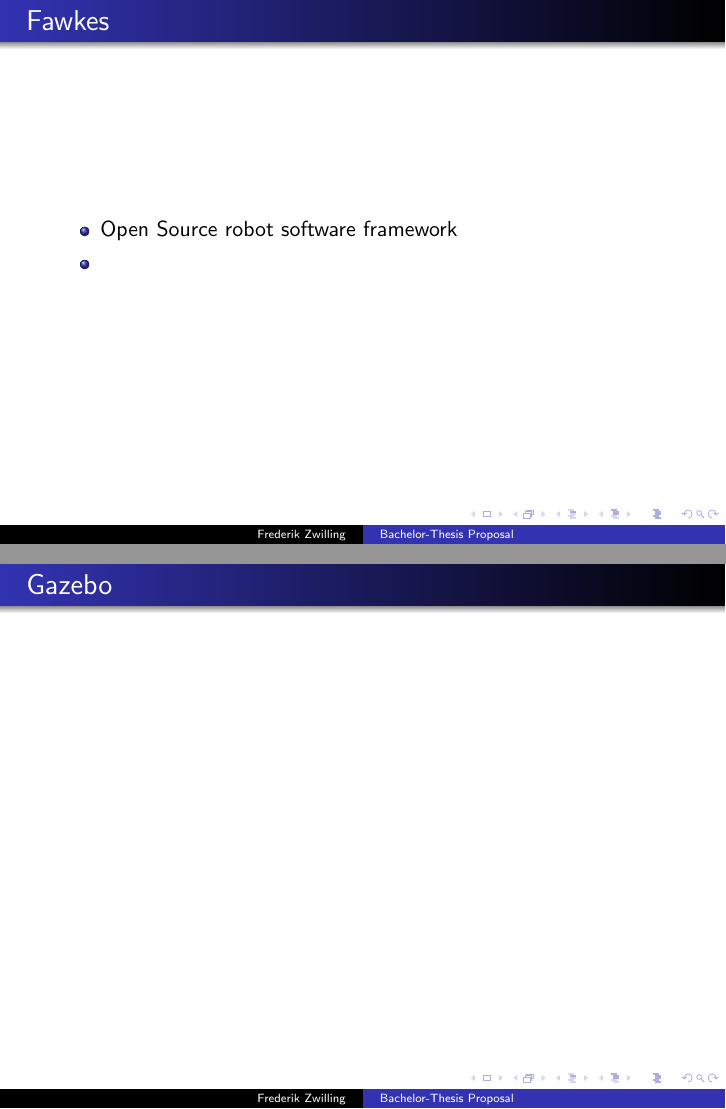
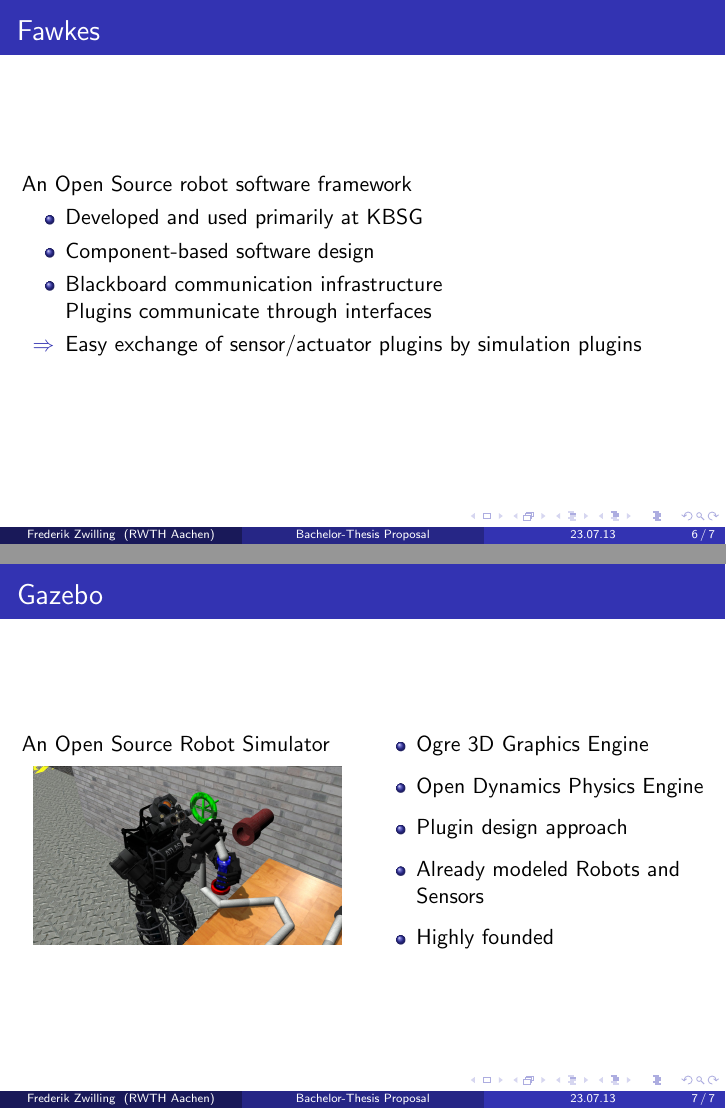
Before and after one commit to zwilling/BA-Proposal-GazeboSim, LaTeX slides (Presentation/slides.tex): pages 9 and 10 of 10 before the commit and pages 10 and 11 of 11 after it, joined at a grey line. Compiled offline with pdfLaTeX.

Commit message:
Presentation: Fawkes and Gazebo

```diff
--- a/Presentation/slides.tex
+++ b/Presentation/slides.tex
@@ -7,7 +7,7 @@
 \usepackage[utf8]{inputenc}
 \usepackage{amsmath}
 \usepackage{graphicx}
-\usetheme{Warsaw}
+\usetheme{Madrid}
 \title{Bachelor-Thesis Proposal}
 \subtitle{Simulation of the RoboCup Logistic League with Fawkes and Gazebo for Multi-Robot Coordination Evaluation}
 \author {Frederik Zwilling}
@@ -108,17 +108,32 @@
 \end{minipage}
 \end{frame}
 
-
 \begin{frame}
 \frametitle{Fawkes}
+An Open Source robot software framework
 \begin{itemize}
-\item Open Source robot software framework
-\item
+\item Developed and used primarily at KBSG
+\item Component-based software design
+\item Blackboard communication infrastructure\\ Plugins communicate through interfaces
+\item[$\Rightarrow$] Easy exchange of sensor/actuator plugins by simulation plugins
 \end{itemize}
 \end{frame}
 
 \begin{frame}
 \frametitle{Gazebo}
+\begin{multicols}{2}
+An Open Source Robot Simulator
+\begin{figure}
+\includegraphics[scale=0.125]{pics/gazebo.jpg}
+\end{figure}
+\begin{itemize}
+\item Ogre 3D Graphics Engine %Reflections
+\item Open Dynamics Physics Engine %Slippery (Odom)
+\item Plugin design approach
+\item Already modeled Robots and Sensors %Hokujo
+\item Highly founded
+\end{itemize}
+\end{multicols}
 \end{frame}
 
 
```
Also changed, not shown: Presentation/pics/gazebo.jpg (added), Presentation/slides.tex (12 more changed lines).
